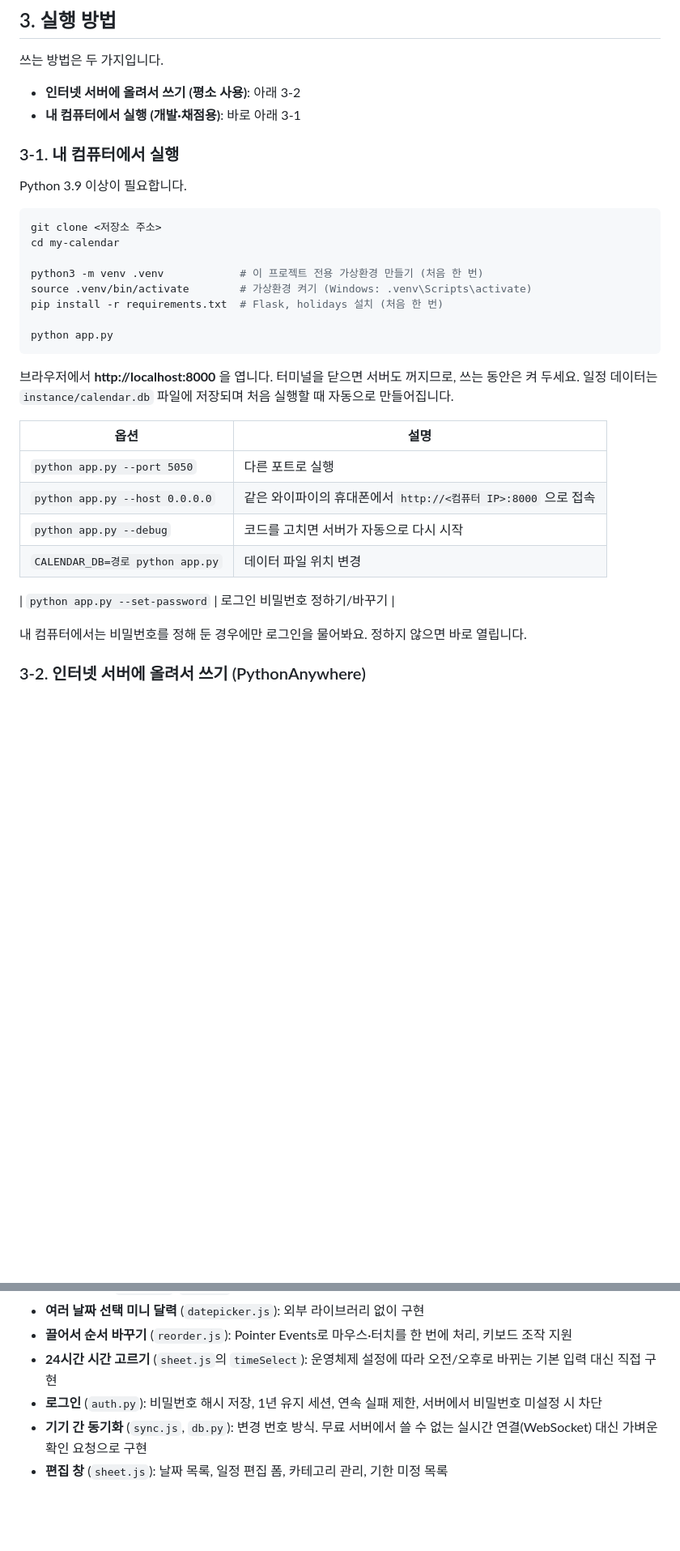
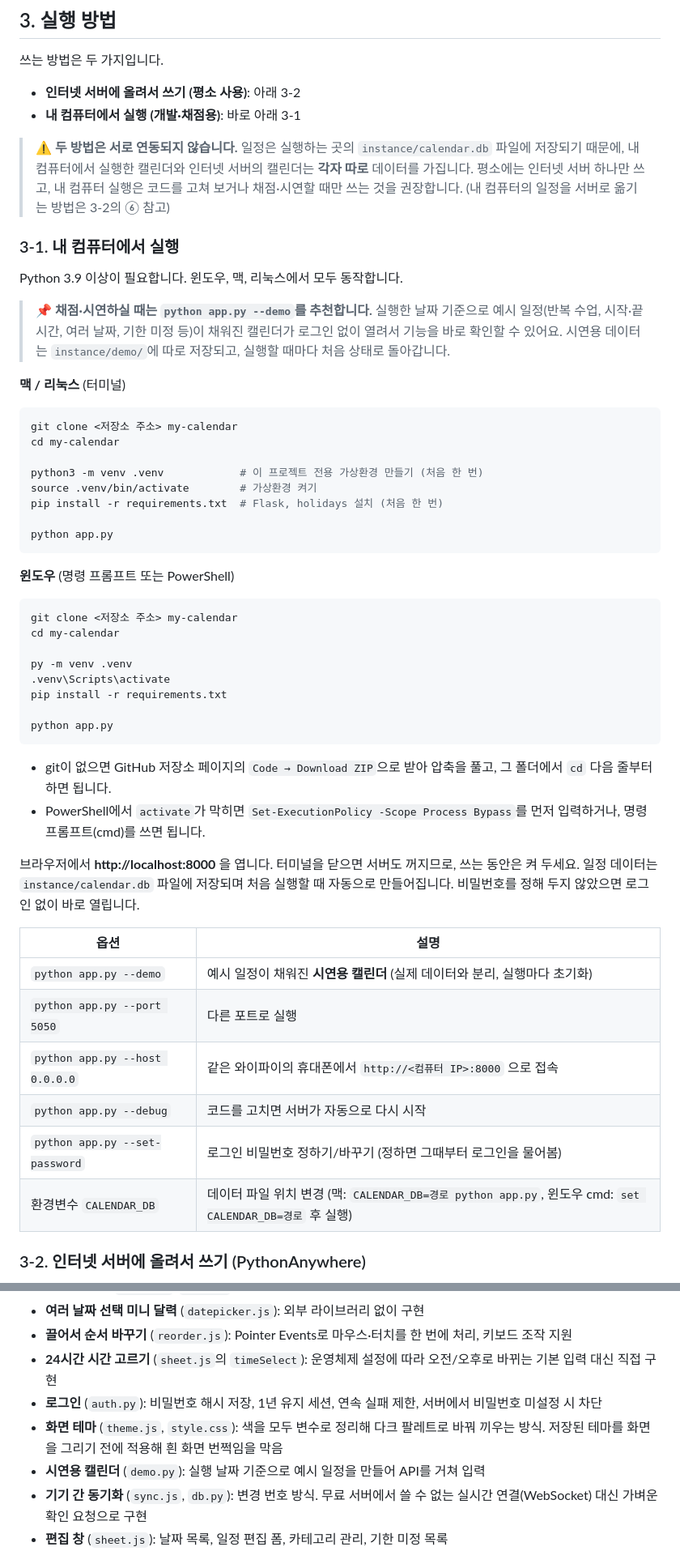
Before and after one commit to sd7kgwkkh9-design/Onlyforme_productivity, a Markdown page: README.md, 2 parts joined by grey strips. Shown at 81% size. Rendered like a GitHub page; blank space fills up the shorter version.

````diff
--- a/README.md
+++ b/README.md
@@ -77,34 +83,59 @@ Python(Flask) 서버와 브라우저 화면으로 동작합니다. 인터넷 서
 - **인터넷 서버에 올려서 쓰기 (평소 사용)**: 아래 3-2
 - **내 컴퓨터에서 실행 (개발·채점용)**: 바로 아래 3-1
 
+> ⚠️ **두 방법은 서로 연동되지 않습니다.** 일정은 실행하는 곳의 `instance/calendar.db` 파일에 저장되기 때문에,
+> 내 컴퓨터에서 실행한 캘린더와 인터넷 서버의 캘린더는 **각자 따로** 데이터를 가집니다.
+> 평소에는 인터넷 서버 하나만 쓰고, 내 컴퓨터 실행은 코드를 고쳐 보거나 채점·시연할 때만 쓰는 것을 권장합니다.
+> (내 컴퓨터의 일정을 서버로 옮기는 방법은 3-2의 ⑥ 참고)
+
 ### 3-1. 내 컴퓨터에서 실행
 
-Python 3.9 이상이 필요합니다.
+Python 3.9 이상이 필요합니다. 윈도우, 맥, 리눅스에서 모두 동작합니다.
+
+> 📌 **채점·시연하실 때는 `python app.py --demo`를 추천합니다.** 실행한 날짜 기준으로 예시 일정(반복 수업, 시작·끝 시간, 여러 날짜, 기한 미정 등)이
+> 채워진 캘린더가 로그인 없이 열려서 기능을 바로 확인할 수 있어요. 시연용 데이터는 `instance/demo/`에 따로 저장되고, 실행할 때마다 처음 상태로 돌아갑니다.
+
+**맥 / 리눅스** (터미널)
 
 ```bash
-git clone <저장소 주소>
+git clone <저장소 주소> my-calendar
 cd my-calendar
 
 python3 -m venv .venv            # 이 프로젝트 전용 가상환경 만들기 (처음 한 번)
-source .venv/bin/activate        # 가상환경 켜기 (Windows: .venv\Scripts\activate)
+source .venv/bin/activate        # 가상환경 켜기
 pip install -r requirements.txt  # Flask, holidays 설치 (처음 한 번)
 
 python app.py
 ```
 
+**윈도우** (명령 프롬프트 또는 PowerShell)
+
+```bat
+git clone <저장소 주소> my-calendar
+cd my-calendar
+
+py -m venv .venv
+.venv\Scripts\activate
+pip install -r requirements.txt
+
+python app.py
+```
+
+- git이 없으면 GitHub 저장소 페이지의 `Code → Download ZIP`으로 받아 압축을 풀고, 그 폴더에서 `cd` 다음 줄부터 하면 됩니다.
+- PowerShell에서 `activate`가 막히면 `Set-ExecutionPolicy -Scope Process Bypass`를 먼저 입력하거나, 명령 프롬프트(cmd)를 쓰면 됩니다.
+
 브라우저에서 **http://localhost:8000** 을 엽니다. 터미널을 닫으면 서버도 꺼지므로, 쓰는 동안은 켜 두세요.
 일정 데이터는 `instance/calendar.db` 파일에 저장되며 처음 실행할 때 자동으로 만들어집니다.
+비밀번호를 정해 두지 않았으면 로그인 없이 바로 열립니다.
 
 | 옵션 | 설명 |
 |---|---|
+| `python app.py --demo` | 예시 일정이 채워진 **시연용 캘린더** (실제 데이터와 분리, 실행마다 초기화) |
 | `python app.py --port 5050` | 다른 포트로 실행 |
 | `python app.py --host 0.0.0.0` | 같은 와이파이의 휴대폰에서 `http://<컴퓨터 IP>:8000` 으로 접속 |
 | `python app.py --debug` | 코드를 고치면 서버가 자동으로 다시 시작 |
-| `CALENDAR_DB=경로 python app.py` | 데이터 파일 위치 변경 |
-
-| `python app.py --set-password` | 로그인 비밀번호 정하기/바꾸기 |
-
-내 컴퓨터에서는 비밀번호를 정해 둔 경우에만 로그인을 물어봐요. 정하지 않으면 바로 열립니다.
+| `python app.py --set-password` | 로그인 비밀번호 정하기/바꾸기 (정하면 그때부터 로그인을 물어봄) |
+| 환경변수 `CALENDAR_DB` | 데이터 파일 위치 변경 (맥: `CALENDAR_DB=경로 python app.py`, 윈도우 cmd: `set CALENDAR_DB=경로` 후 실행) |
 
 ### 3-2. 인터넷 서버에 올려서 쓰기 (PythonAnywhere)
 
@@ -267,6 +321,8 @@ meta       (key, value)              ← 'version' = 변경 번호 (동기화용
 - **끌어서 순서 바꾸기** (`reorder.js`): Pointer Events로 마우스·터치를 한 번에 처리, 키보드 조작 지원
 - **24시간 시간 고르기** (`sheet.js`의 `timeSelect`): 운영체제 설정에 따라 오전/오후로 바뀌는 기본 입력 대신 직접 구현
 - **로그인** (`auth.py`): 비밀번호 해시 저장, 1년 유지 세션, 연속 실패 제한, 서버에서 비밀번호 미설정 시 차단
+- **화면 테마** (`theme.js`, `style.css`): 색을 모두 변수로 정리해 다크 팔레트로 바꿔 끼우는 방식. 저장된 테마를 화면을 그리기 전에 적용해 흰 화면 번쩍임을 막음
+- **시연용 캘린더** (`demo.py`): 실행 날짜 기준으로 예시 일정을 만들어 API를 거쳐 입력
 - **기기 간 동기화** (`sync.js`, `db.py`): 변경 번호 방식. 무료 서버에서 쓸 수 없는 실시간 연결(WebSocket) 대신 가벼운 확인 요청으로 구현
 - **편집 창** (`sheet.js`): 날짜 목록, 일정 편집 폼, 카테고리 관리, 기한 미정 목록
 - **디자인 전체** (`style.css`): FullCalendar 기본 모양을 덮어쓴 부분 포함
````
Also changed, not shown: other parts of README.md (+39 -2 lines), docs/screenshots/31_theme_menu.png (added), docs/screenshots/32_dark_month.png (added), docs/screenshots/39_mobile_dark_week.png (added), 8 other files.
